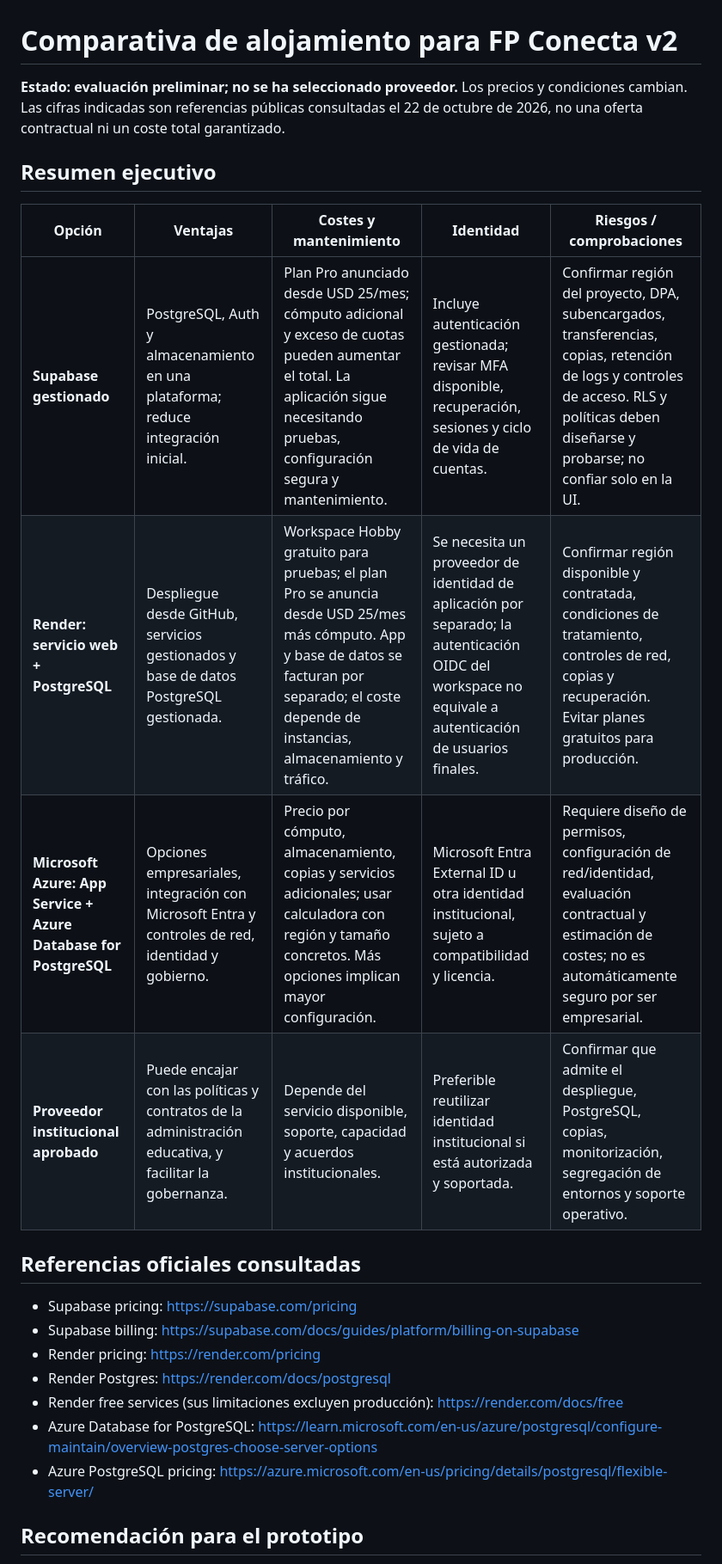
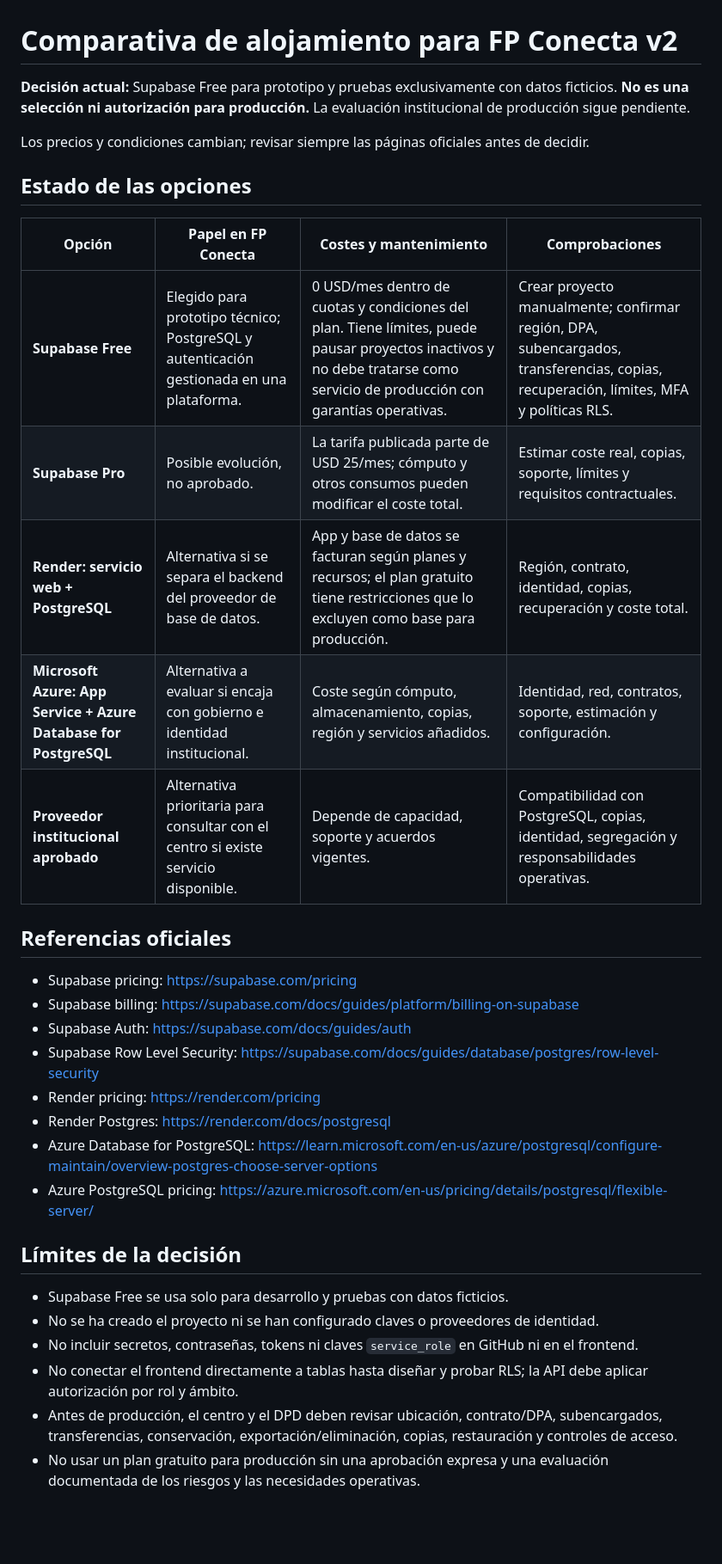
Before and after one commit to iesandresbenitez/fp-conecta, a Markdown page: docs/COMPARATIVA-ALOJAMIENTO.md, the part around one of its changes. Shown at 86% size. Drawn GitHub-style; blank space fills up the shorter version.

Commit message:
docs: record Supabase prototype decision

```diff
--- a/docs/COMPARATIVA-ALOJAMIENTO.md
+++ b/docs/COMPARATIVA-ALOJAMIENTO.md
@@ -1,25 +1,34 @@
 # Comparativa de alojamiento para FP Conecta v2
 
-**Estado: evaluación preliminar; no se ha seleccionado proveedor.** Los precios y condiciones cambian. Las cifras indicadas son referencias públicas consultadas el 22 de octubre de 2026, no una oferta contractual ni un coste total garantizado.
+**Decisión actual:** Supabase Free para prototipo y pruebas exclusivamente con datos ficticios. **No es una selección ni autorización para producción.** La evaluación institucional de producción sigue pendiente.
 
-## Resumen ejecutivo
+Los precios y condiciones cambian; revisar siempre las páginas oficiales antes de decidir.
 
-| Opción | Ventajas | Costes y mantenimiento | Identidad | Riesgos / comprobaciones |
-|---|---|---|---|---|
-| **Supabase gestionado** | PostgreSQL, Auth y almacenamiento en una plataforma; reduce integración inicial. | Plan Pro anunciado desde USD 25/mes; cómputo adicional y exceso de cuotas pueden aumentar el total. La aplicación sigue necesitando pruebas, configuración segura y mantenimiento. | Incluye autenticación gestionada; revisar MFA disponible, recuperación, sesiones y ciclo de vida de cuentas. | Confirmar región del proyecto, DPA, subencargados, transferencias, copias, retención de logs y controles de acceso. RLS y políticas deben diseñarse y probarse; no confiar solo en la UI. |
-| **Render: servicio web + PostgreSQL** | Despliegue desde GitHub, servicios gestionados y base de datos PostgreSQL gestionada. | Workspace Hobby gratuito para pruebas; el plan Pro se anuncia desde USD 25/mes más cómputo. App y base de datos se facturan por separado; el coste depende de instancias, almacenamiento y tráfico. | Se necesita un proveedor de identidad de aplicación por separado; la autenticación OIDC del workspace no equivale a autenticación de usuarios finales. | Confirmar región disponible y contratada, condiciones de tratamiento, controles de red, copias y recuperación. Evitar planes gratuitos para producción. |
-| **Microsoft Azure: App Service + Azure Database for PostgreSQL** | Opciones empresariales, integración con Microsoft Entra y controles de red, identidad y gobierno. | Precio por cómputo, almacenamiento, copias y servicios adicionales; usar calculadora con región y tamaño concretos. Más opciones implican mayor configuración. | Microsoft Entra External ID u otra identidad institucional, sujeto a compatibilidad y licencia. | Requiere diseño de permisos, configuración de red/identidad, evaluación contractual y estimación de costes; no es automáticamente seguro por ser empresarial. |
-| **Proveedor institucional aprobado** | Puede encajar con las políticas y contratos de la administración educativa, y facilitar la gobernanza. | Depende del servicio disponible, soporte, capacidad y acuerdos institucionales. | Preferible reutilizar identidad institucional si está autorizada y soportada. | Confirmar que admite el despliegue, PostgreSQL, copias, monitorización, segregación de entornos y soporte operativo. |
+## Estado de las opciones
 
-## Referencias oficiales consultadas
+| Opción | Papel en FP Conecta | Costes y mantenimiento | Comprobaciones |
+|---|---|---|---|
+| **Supabase Free** | Elegido para prototipo técnico; PostgreSQL y autenticación gestionada en una plataforma. | 0 USD/mes dentro de cuotas y condiciones del plan. Tiene límites, puede pausar proyectos inactivos y no debe tratarse como servicio de producción con garantías operativas. | Crear proyecto manualmente; confirmar región, DPA, subencargados, transferencias, copias, recuperación, límites, MFA y políticas RLS. |
+| **Supabase Pro** | Posible evolución, no aprobado. | La tarifa publicada parte de USD 25/mes; cómputo y otros consumos pueden modificar el coste total. | Estimar coste real, copias, soporte, límites y requisitos contractuales. |
+| **Render: servicio web + PostgreSQL** | Alternativa si se separa el backend del proveedor de base de datos. | App y base de datos se facturan según planes y recursos; el plan gratuito tiene restricciones que lo excluyen como base para producción. | Región, contrato, identidad, copias, recuperación y coste total. |
+| **Microsoft Azure: App Service + Azure Database for PostgreSQL** | Alternativa a evaluar si encaja con gobierno e identidad institucional. | Coste según cómputo, almacenamiento, copias, región y servicios añadidos. | Identidad, red, contratos, soporte, estimación y configuración. |
+| **Proveedor institucional aprobado** | Alternativa prioritaria para consultar con el centro si existe servicio disponible. | Depende de capacidad, soporte y acuerdos vigentes. | Compatibilidad con PostgreSQL, copias, identidad, segregación y responsabilidades operativas. |
 
+## Referencias oficiales
 - Supabase pricing: https://supabase.com/pricing
 - Supabase billing: https://supabase.com/docs/guides/platform/billing-on-supabase
+- Supabase Auth: https://supabase.com/docs/guides/auth
+- Supabase Row Level Security: https://supabase.com/docs/guides/database/postgres/row-level-security
 - Render pricing: https://render.com/pricing
 - Render Postgres: https://render.com/docs/postgresql
-- Render free services (sus limitaciones excluyen producción): https://render.com/docs/free
 - Azure Database for PostgreSQL: https://learn.microsoft.com/en-us/azure/postgresql/configure-maintain/overview-postgres-choose-server-options
 - Azure PostgreSQL pricing: https://azure.microsoft.com/en-us/pricing/details/postgresql/flexible-server/
 
-## Recomendación para el prototipo
+## Límites de la decisión
+- Supabase Free se usa solo para desarrollo y pruebas con datos ficticios.
+- No se ha creado el proyecto ni se han configurado claves o proveedores de identidad.
+- No incluir secretos, contraseñas, tokens ni claves `service_role` en GitHub ni en el frontend.
+- No conectar el frontend directamente a tablas hasta diseñar y probar RLS; la API debe aplicar autorización por rol y ámbito.
+- Antes de producción, el centro y el DPD deben revisar ubicación, contrato/DPA, subencargados, transferencias, conservación, exportación/eliminación, copias, restauración y controles de acceso.
+- No usar un plan gratuito para producción sin una aprobación expresa y una evaluación documentada de los riesgos y las necesidades operativas.
 
```
Also changed, not shown: other parts of docs/COMPARATIVA-ALOJAMIENTO.md (+6 -21 lines).
